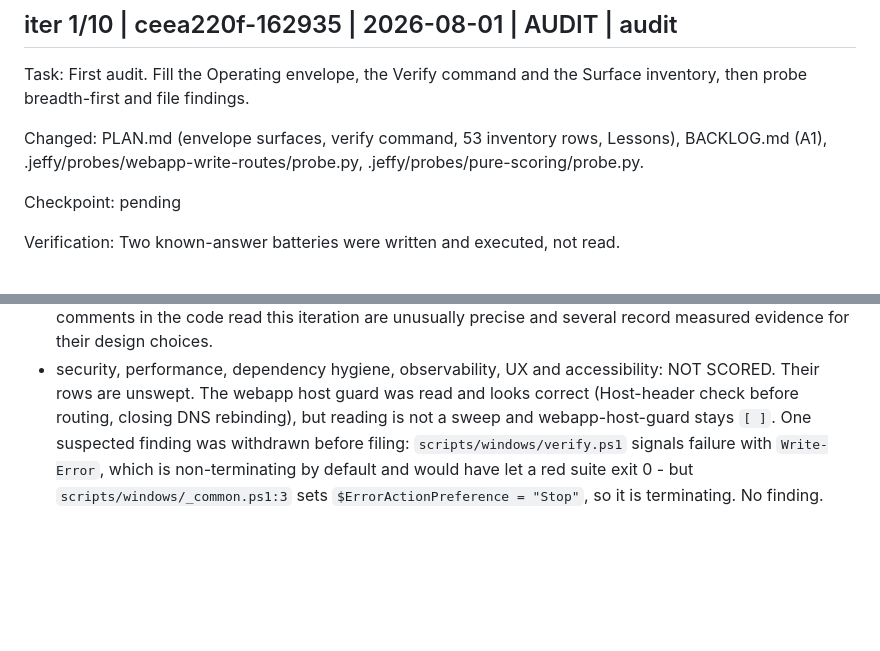
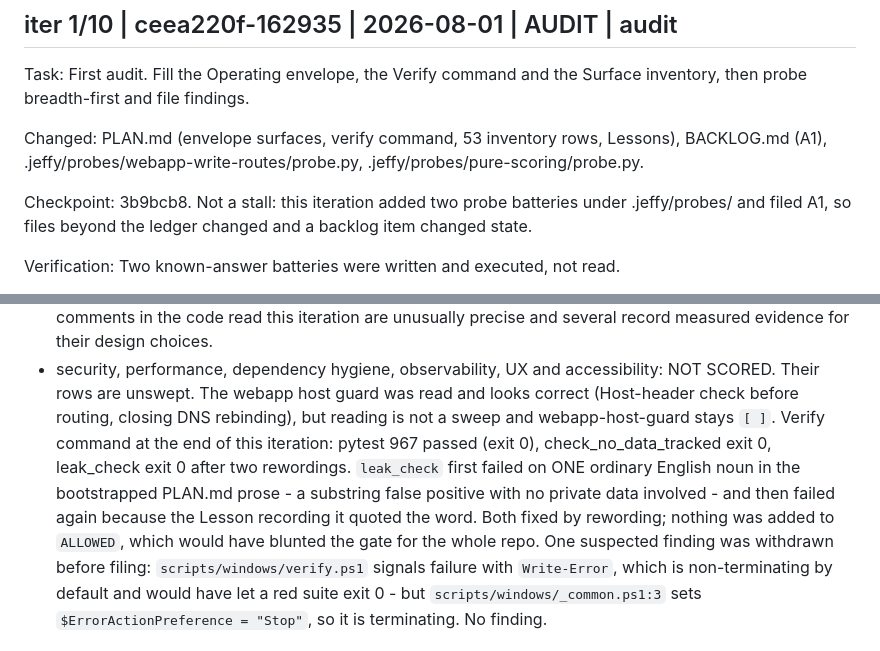
Before and after one commit to fatihcvs/Humble-Catalog, a Markdown page: JOURNAL.md, 2 parts joined by grey strips. GitHub-like rendering; blank space fills up the shorter version.

Commit message:
jeffy: iter 1/10 bookkeeping

```diff
--- a/JOURNAL.md
+++ b/JOURNAL.md
@@ -33,7 +33,7 @@ Task: First audit. Fill the Operating envelope, the Verify command and the Surfa
 
 Changed: PLAN.md (envelope surfaces, verify command, 53 inventory rows, Lessons), BACKLOG.md (A1), .jeffy/probes/webapp-write-routes/probe.py, .jeffy/probes/pure-scoring/probe.py.
 
-Checkpoint: pending
+Checkpoint: 3b9bcb8. Not a stall: this iteration added two probe batteries under .jeffy/probes/ and filed A1, so files beyond the ledger changed and a backlog item changed state.
 
 Verification: Two known-answer batteries were written and executed, not read.
   - `.jeffy/probes/pure-scoring/probe.py`: 26/26 passed. Closed-form checks on `matching.score` (the 0.75/0.25 weighting, both threshold boundaries at 0.85 and 0.60 and just below each), `series.collapse` (the docstring's own example, the gap case, unsorted, duplicate and empty input) and `classify.classify` (all four documented parameters varied, including the negative side: a bare "audio" substring must yield music, not audiobook). Every documented parameter changes the output; none is inert.
@@ -44,6 +44,7 @@ Verification: Two known-answer batteries were written and executed, not read.
   - testing: Medium, same root cause as A1 and not filed twice - the suite's 967 tests cover these routes' happy paths and read-status's rejection cases, but no test asserts a 4xx for a malformed body or an unknown item id on rating, type, choose or reopen, which is why the gap survived.
   - documentation, code quality, architecture: None on the swept rows. The module docstrings and inline comments in the code read this iteration are unusually precise and several record measured evidence for their design choices.
   - security, performance, dependency hygiene, observability, UX and accessibility: NOT SCORED. Their rows are unswept. The webapp host guard was read and looks correct (Host-header check before routing, closing DNS rebinding), but reading is not a sweep and webapp-host-guard stays `[ ]`.
+  Verify command at the end of this iteration: pytest 967 passed (exit 0), check_no_data_tracked exit 0, leak_check exit 0 after two rewordings. `leak_check` first failed on ONE ordinary English noun in the bootstrapped PLAN.md prose - a substring false positive with no private data involved - and then failed again because the Lesson recording it quoted the word. Both fixed by rewording; nothing was added to `ALLOWED`, which would have blunted the gate for the whole repo.
   One suspected finding was withdrawn before filing: `scripts/windows/verify.ps1` signals failure with `Write-Error`, which is non-terminating by default and would have let a red suite exit 0 - but `scripts/windows/_common.ps1:3` sets `$ErrorActionPreference = "Stop"`, so it is terminating. No finding.
 
 Learnings: The Verify command is written as its three underlying steps joined by `&&` rather than as a call to `verify.ps1`, because the wrapper's exit status depends on `$ErrorActionPreference` being set by a dot-sourced file. This project's privacy standing order binds every iteration: probes, fixtures and docs use invented titles from docs/TEST-DATA.md, never real library items, and the Verify command's leak_check is the gate that enforces it.
```
